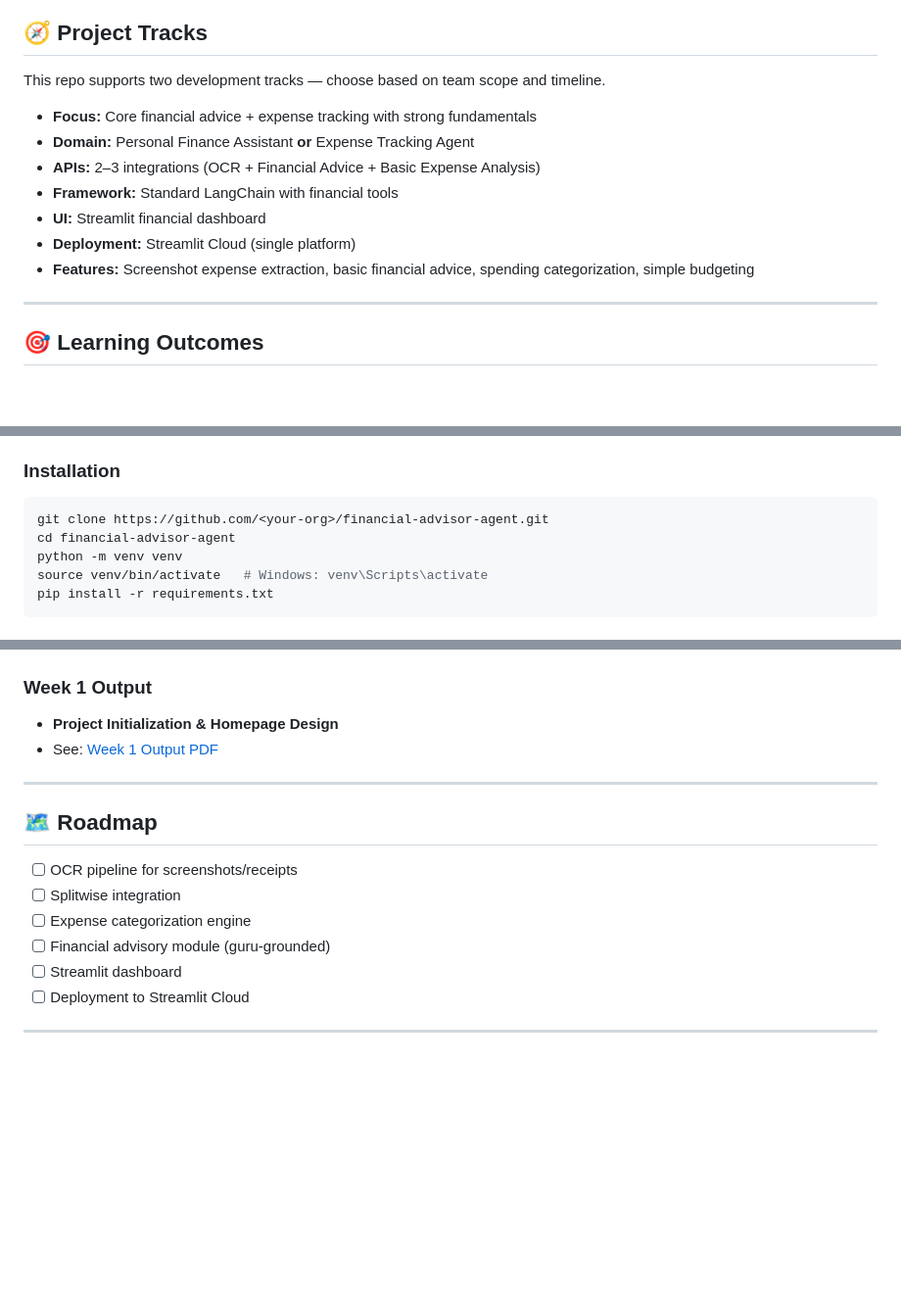
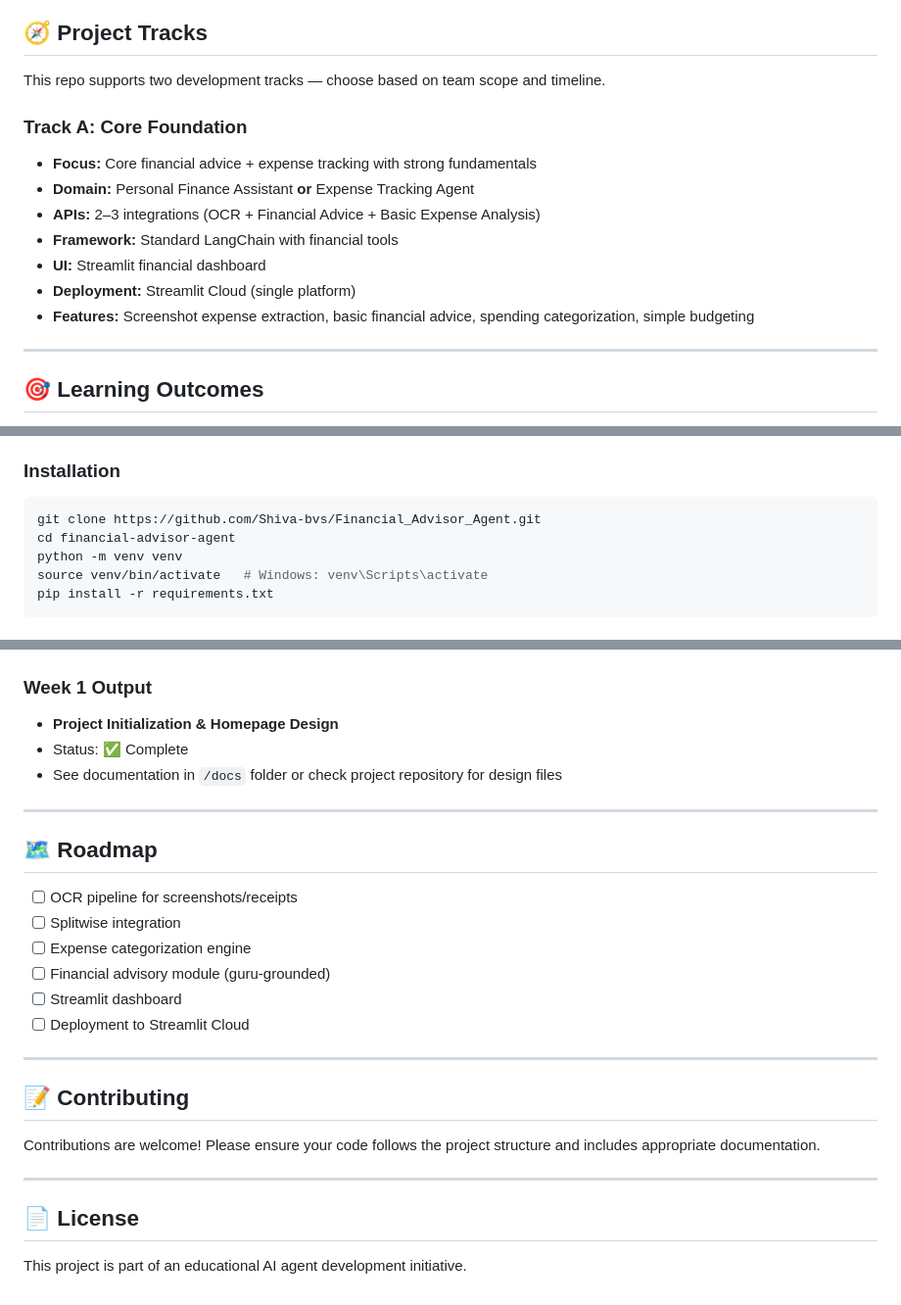
Before and after one commit to Shiva-bvs/Financial_Advisor_Agent, a Markdown page: README.md, 3 parts joined by grey strips. Shown at 98% size. Rendered like a GitHub page; blank space fills up the shorter version.

Commit message:
Fix: Remove broken PDF link and update README structure
- Removed broken PDF link reference
- Updated project structure to include docs folder
- Added clearer Track A documentation
- Improved formatting and consistency
- Added Contributing and License sections

````diff
--- a/README.md
+++ b/README.md
@@ -31,7 +31,7 @@ Users can:
 
 This repo supports two development tracks — choose based on team scope and timeline.
 
-
+### Track A: Core Foundation
 - **Focus:** Core financial advice + expense tracking with strong fundamentals
 - **Domain:** Personal Finance Assistant **or** Expense Tracking Agent
 - **APIs:** 2–3 integrations (OCR + Financial Advice + Basic Expense Analysis)
@@ -39,8 +39,6 @@ This repo supports two development tracks — choose based on team scope and tim
 - **UI:** Streamlit financial dashboard
 - **Deployment:** Streamlit Cloud (single platform)
 - **Features:** Screenshot expense extraction, basic financial advice, spending categorization, simple budgeting
-
-
 
 ---
 
@@ -110,7 +108,7 @@ By completing this project, contributors will gain experience in:
 
 ### Installation
 ```bash
-git clone https://github.com/<your-org>/financial-advisor-agent.git
+git clone https://github.com/Shiva-bvs/Financial_Advisor_Agent.git
 cd financial-advisor-agent
 python -m venv venv
 source venv/bin/activate   # Windows: venv\Scripts\activate
@@ -162,7 +161,8 @@ financial-advisor-agent/
 
 ### Week 1 Output
 - **Project Initialization & Homepage Design**
-- See: [Week 1 Output PDF](https://github.com/Shiva-bvs/Financial_Advisor_Agent/raw/main/docs/week-1-output.pdf)
+- Status: ✅ Complete
+- See documentation in `/docs` folder or check project repository for design files
 
 ---
 
@@ -175,3 +175,13 @@ financial-advisor-agent/
 - [ ] Deployment to Streamlit Cloud
 
 ---
+
+## 📝 Contributing
+
+Contributions are welcome! Please ensure your code follows the project structure and includes appropriate documentation.
+
+---
+
+## 📄 License
+
+This project is part of an educational AI agent development initiative.
````
Also changed, not shown: other parts of README.md (+2 -1 lines).
